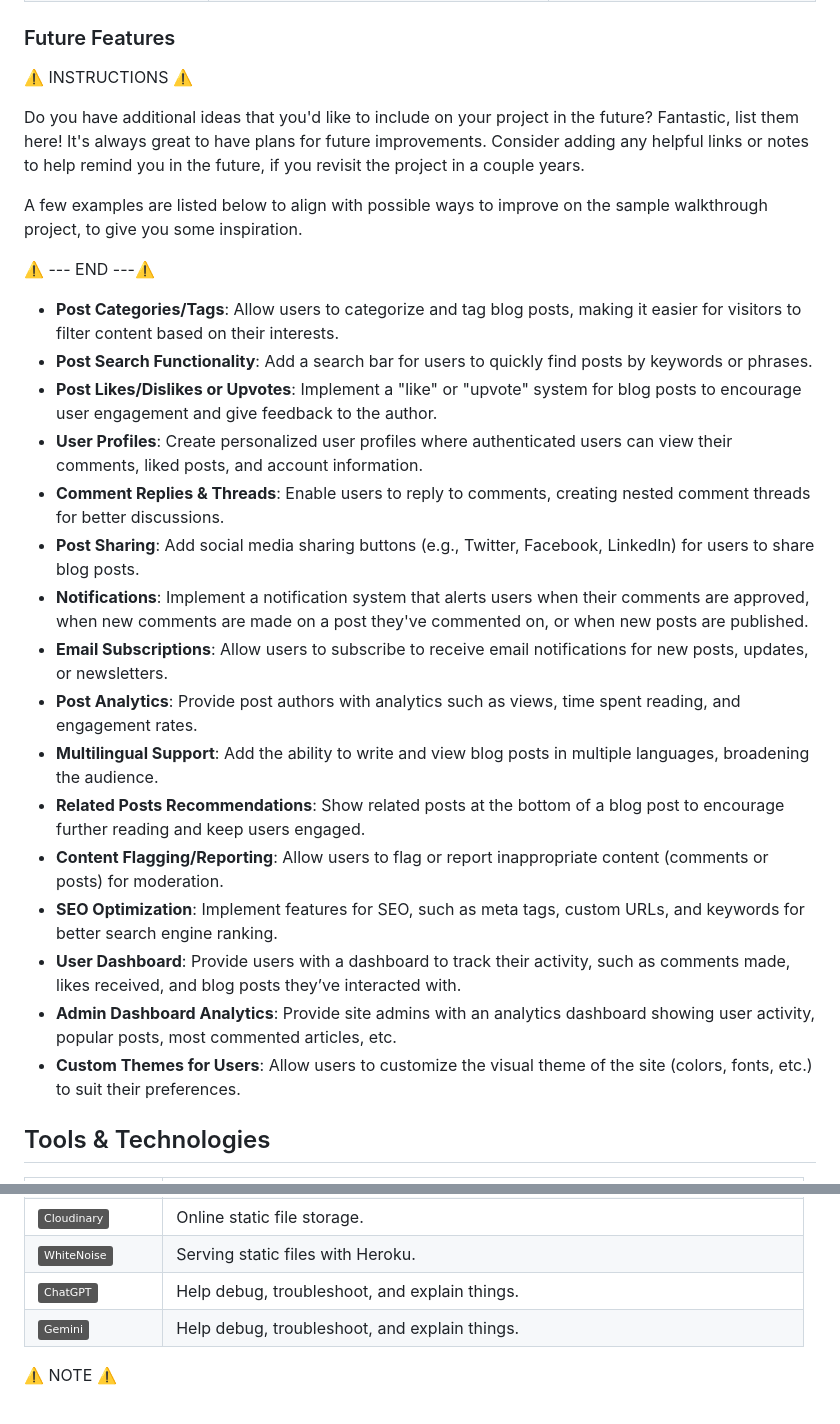
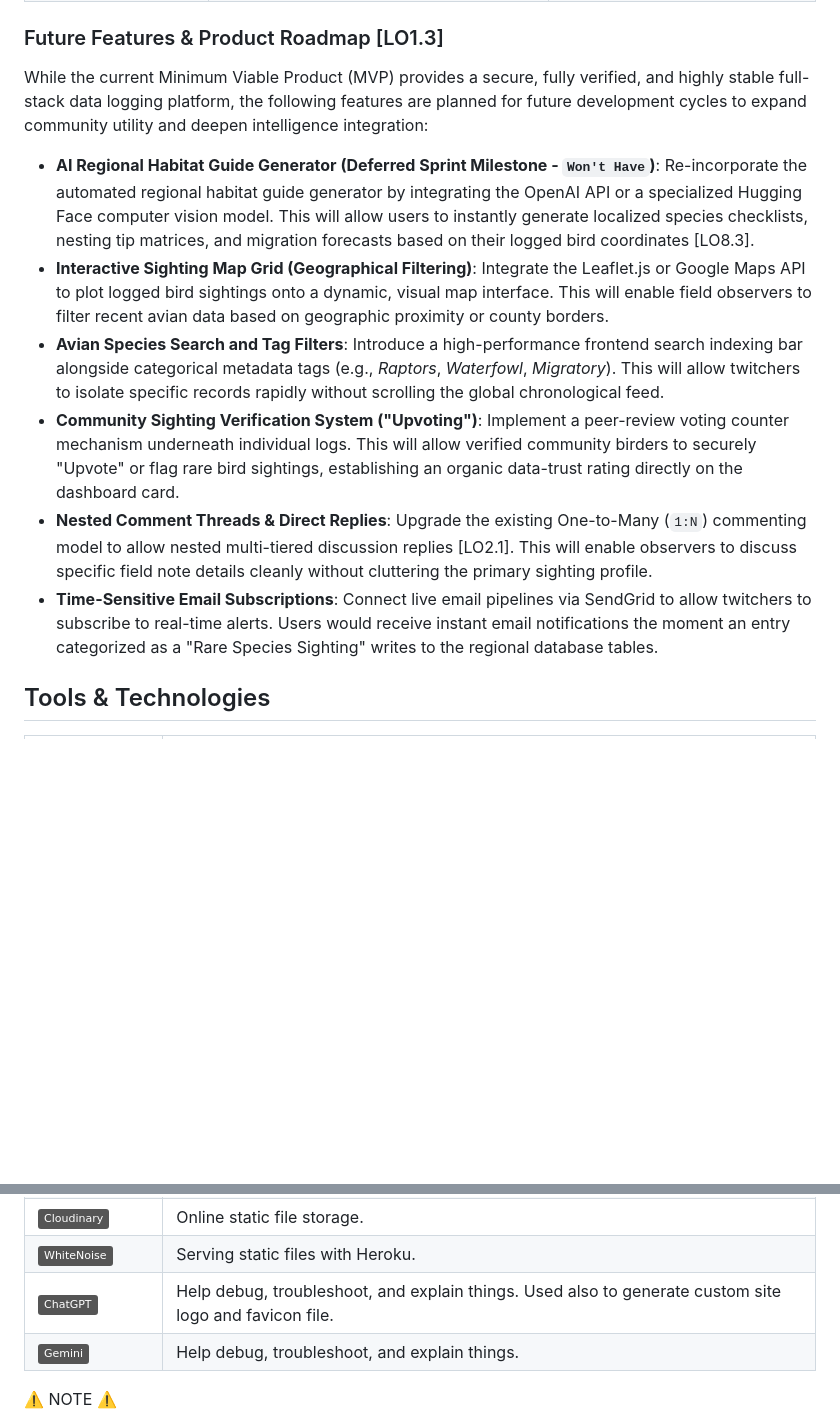
Before and after one commit to lion695/twitcher_app, a Markdown page: README.md, 2 parts joined by grey strips. GitHub-like rendering; badges without logos; blank space fills up the shorter version.

Commit message:
Docs: update future features section in README.md

```diff
--- a/README.md
+++ b/README.md
@@ -205,32 +205,17 @@ The Twitcher App incorporates an array of robust, full-stack interactive feature
 | **Secure Production Cloud Deployment** | Fully deployed to Heroku with `DEBUG = False`. Leverages an isolated, untracked `env.py` schema layout to hide production keys from repository trees [LO6.1, LO6.3]. | *(Live Production Host Environment Dashboard)* |
 
 
-### Future Features
+### Future Features & Product Roadmap [LO1.3]
 
-⚠️ INSTRUCTIONS ⚠️
+While the current Minimum Viable Product (MVP) provides a secure, fully verified, and highly stable full-stack data logging platform, the following features are planned for future development cycles to expand community utility and deepen intelligence integration:
 
-Do you have additional ideas that you'd like to include on your project in the future? Fantastic, list them here! It's always great to have plans for future improvements. Consider adding any helpful links or notes to help remind you in the future, if you revisit the project in a couple years.
+*   **AI Regional Habitat Guide Generator (Deferred Sprint Milestone - `Won't Have`)**: Re-incorporate the automated regional habitat guide generator by integrating the OpenAI API or a specialized Hugging Face computer vision model. This will allow users to instantly generate localized species checklists, nesting tip matrices, and migration forecasts based on their logged bird coordinates [LO8.3].
+*   **Interactive Sighting Map Grid (Geographical Filtering)**: Integrate the Leaflet.js or Google Maps API to plot logged bird sightings onto a dynamic, visual map interface. This will enable field observers to filter recent avian data based on geographic proximity or county borders.
+*   **Avian Species Search and Tag Filters**: Introduce a high-performance frontend search indexing bar alongside categorical metadata tags (e.g., *Raptors*, *Waterfowl*, *Migratory*). This will allow twitchers to isolate specific records rapidly without scrolling the global chronological feed.
+*   **Community Sighting Verification System ("Upvoting")**: Implement a peer-review voting counter mechanism underneath individual logs. This will allow verified community birders to securely "Upvote" or flag rare bird sightings, establishing an organic data-trust rating directly on the dashboard card.
+*   **Nested Comment Threads & Direct Replies**: Upgrade the existing One-to-Many (`1:N`) commenting model to allow nested multi-tiered discussion replies [LO2.1]. This will enable observers to discuss specific field note details cleanly without cluttering the primary sighting profile.
+*   **Time-Sensitive Email Subscriptions**: Connect live email pipelines via SendGrid to allow twitchers to subscribe to real-time alerts. Users would receive instant email notifications the moment an entry categorized as a "Rare Species Sighting" writes to the regional database tables.
 
-A few examples are listed below to align with possible ways to improve on the sample walkthrough project, to give you some inspiration.
-
-⚠️ --- END ---⚠️
-
-- **Post Categories/Tags**: Allow users to categorize and tag blog posts, making it easier for visitors to filter content based on their interests.
-- **Post Search Functionality**: Add a search bar for users to quickly find posts by keywords or phrases.
-- **Post Likes/Dislikes or Upvotes**: Implement a "like" or "upvote" system for blog posts to encourage user engagement and give feedback to the author.
-- **User Profiles**: Create personalized user profiles where authenticated users can view their comments, liked posts, and account information.
-- **Comment Replies & Threads**: Enable users to reply to comments, creating nested comment threads for better discussions.
-- **Post Sharing**: Add social media sharing buttons (e.g., Twitter, Facebook, LinkedIn) for users to share blog posts.
-- **Notifications**: Implement a notification system that alerts users when their comments are approved, when new comments are made on a post they've commented on, or when new posts are published.
-- **Email Subscriptions**: Allow users to subscribe to receive email notifications for new posts, updates, or newsletters.
-- **Post Analytics**: Provide post authors with analytics such as views, time spent reading, and engagement rates.
-- **Multilingual Support**: Add the ability to write and view blog posts in multiple languages, broadening the audience.
-- **Related Posts Recommendations**: Show related posts at the bottom of a blog post to encourage further reading and keep users engaged.
-- **Content Flagging/Reporting**: Allow users to flag or report inappropriate content (comments or posts) for moderation.
-- **SEO Optimization**: Implement features for SEO, such as meta tags, custom URLs, and keywords for better search engine ranking.
-- **User Dashboard**: Provide users with a dashboard to track their activity, such as comments made, likes received, and blog posts they’ve interacted with.
-- **Admin Dashboard Analytics**: Provide site admins with an analytics dashboard showing user activity, popular posts, most commented articles, etc.
-- **Custom Themes for Users**: Allow users to customize the visual theme of the site (colors, fonts, etc.) to suit their preferences.
 
 ## Tools & Technologies
 
@@ -250,7 +235,7 @@ A few examples are listed below to align with possible ways to improve on the sa
 | [![badge](https://img.shields.io/badge/PostgreSQL-grey?logo=postgresql&logoColor=4169E1)](https://www.postgresql.org) | Relational database management. |
 | [![badge](https://img.shields.io/badge/Cloudinary-grey?logo=cloudinary&logoColor=3448C5)](https://cloudinary.com) | Online static file storage. |
 | [![badge](https://img.shields.io/badge/WhiteNoise-grey?logo=python&logoColor=FFFFFF)](https://whitenoise.readthedocs.io) | Serving static files with Heroku. |
-| [![badge](https://img.shields.io/badge/ChatGPT-grey?logo=openai&logoColor=75A99C)](https://chat.openai.com) | Help debug, troubleshoot, and explain things. |
+| [![badge](https://img.shields.io/badge/ChatGPT-grey?logo=openai&logoColor=75A99C)](https://chat.openai.com) | Help debug, troubleshoot, and explain things. Used also to generate custom site logo and favicon file. |
 | [![badge](https://img.shields.io/badge/Gemini-grey?logo=googlegemini&logoColor=#8E75B2)](https://gemini.google.com) | Help debug, troubleshoot, and explain things. |
 
 ⚠️ NOTE ⚠️
```
